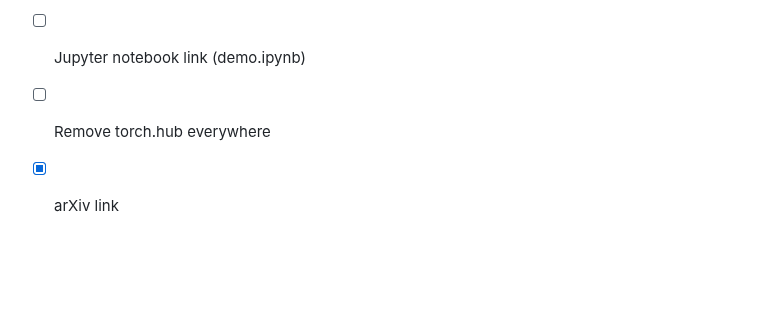
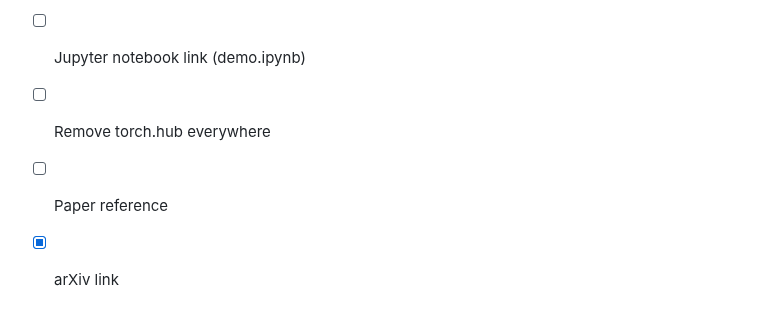
Before and after one commit to kamperh/linearvc, a Markdown page: readme.md, the part around the change. Drawn GitHub-style; blank space fills up the shorter version.

```diff
--- a/readme.md
+++ b/readme.md
@@ -7,6 +7,7 @@ To-do:
 
 - [ ] Jupyter notebook link (demo.ipynb)
 - [ ] Remove torch.hub everywhere
+- [ ] Paper reference
 - [x] arXiv link
 
 
```
